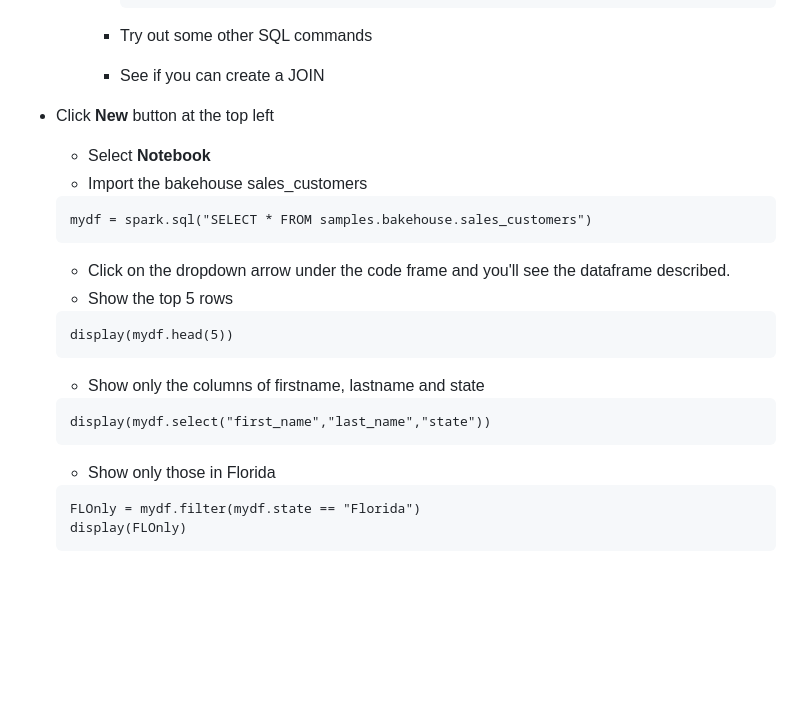
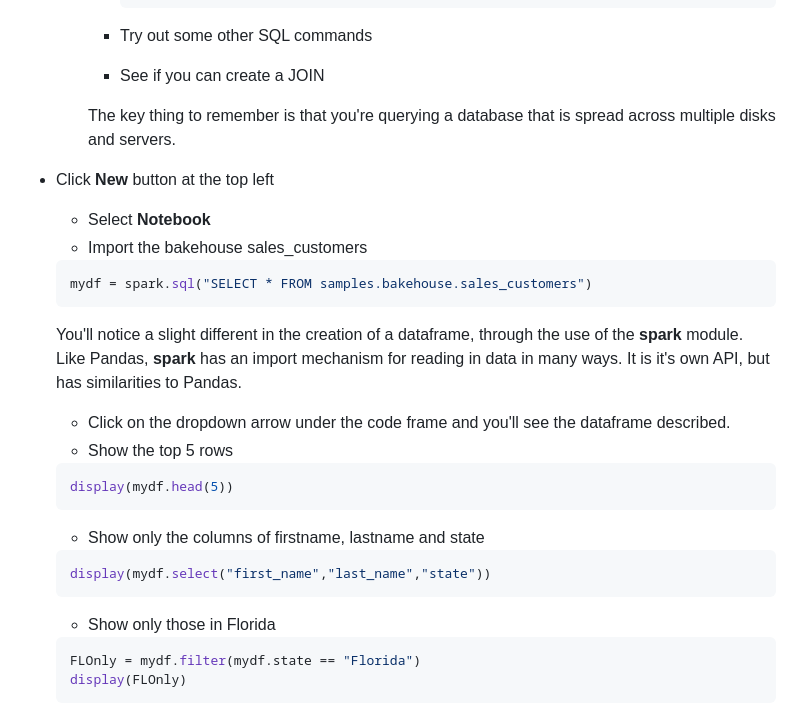
Before and after one commit to stevshil/TrainingDocs, a Markdown page: Data/BigData/Discovering.md, the part around one of its changes. GitHub-like rendering; blank space fills up the shorter version.

````diff
--- a/Data/BigData/Discovering.md
+++ b/Data/BigData/Discovering.md
@@ -151,30 +170,35 @@ The subject areas are;
             ```
         * Try out some other SQL commands
         * See if you can create a JOIN
+
+        The key thing to remember is that you're querying a database that is spread across multiple disks and servers.
+
 * Click **New** button at the top left
     * Select **Notebook**
     * Import the bakehouse sales_customers
 
-    ```
+    ```python
     mydf = spark.sql("SELECT * FROM samples.bakehouse.sales_customers")
     ```
+
+    You'll notice a slight different in the creation of a dataframe, through the use of the **spark** module.  Like Pandas, **spark** has an import mechanism for reading in data in many ways.  It is it's own API, but has similarities to Pandas.
 
     * Click on the dropdown arrow under the code frame and you'll see the dataframe described.
     * Show the top 5 rows
 
-    ```
+    ```python
     display(mydf.head(5))
     ```
 
     * Show only the columns of firstname, lastname and state
 
-    ```
+    ```python
     display(mydf.select("first_name","last_name","state"))
     ```
 
     * Show only those in Florida
 
-    ```
+    ```python
     FLOnly = mydf.filter(mydf.state == "Florida")
     display(FLOnly)
     ```
````
Also changed, not shown: other parts of Data/BigData/Discovering.md (+52 -1 lines).
